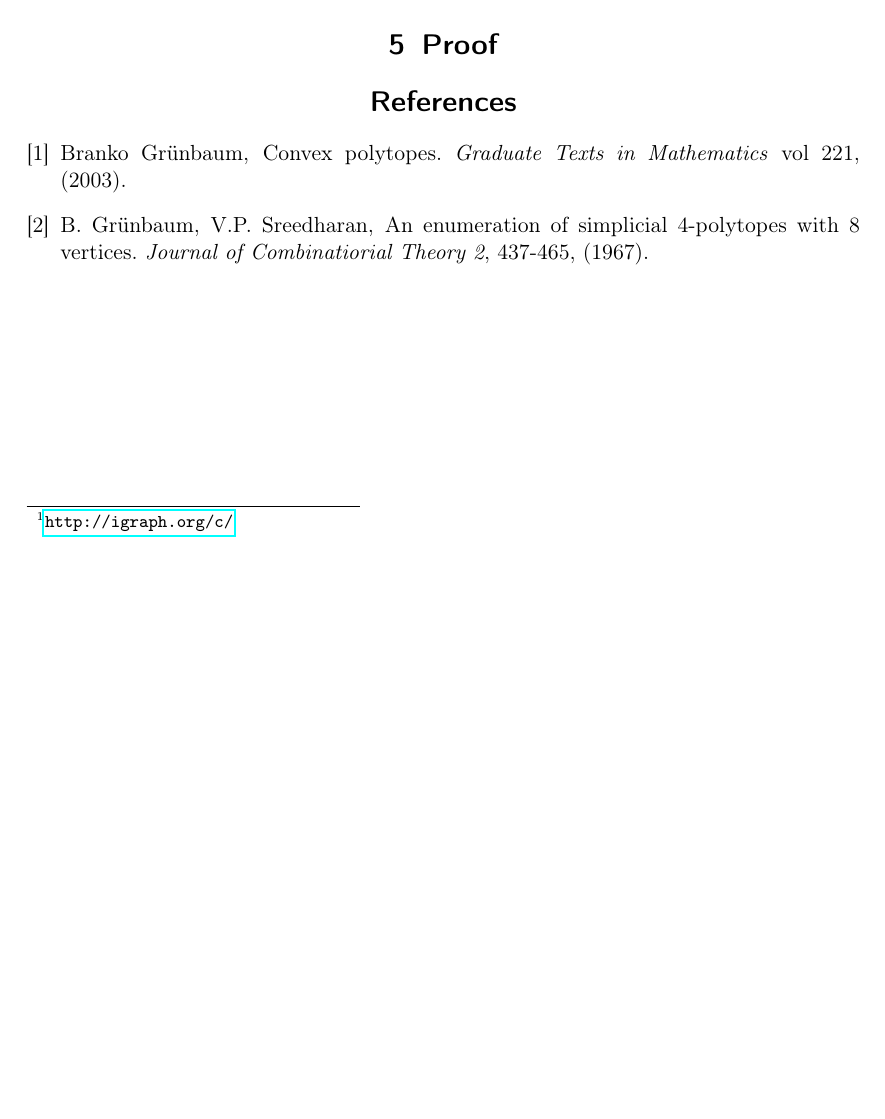
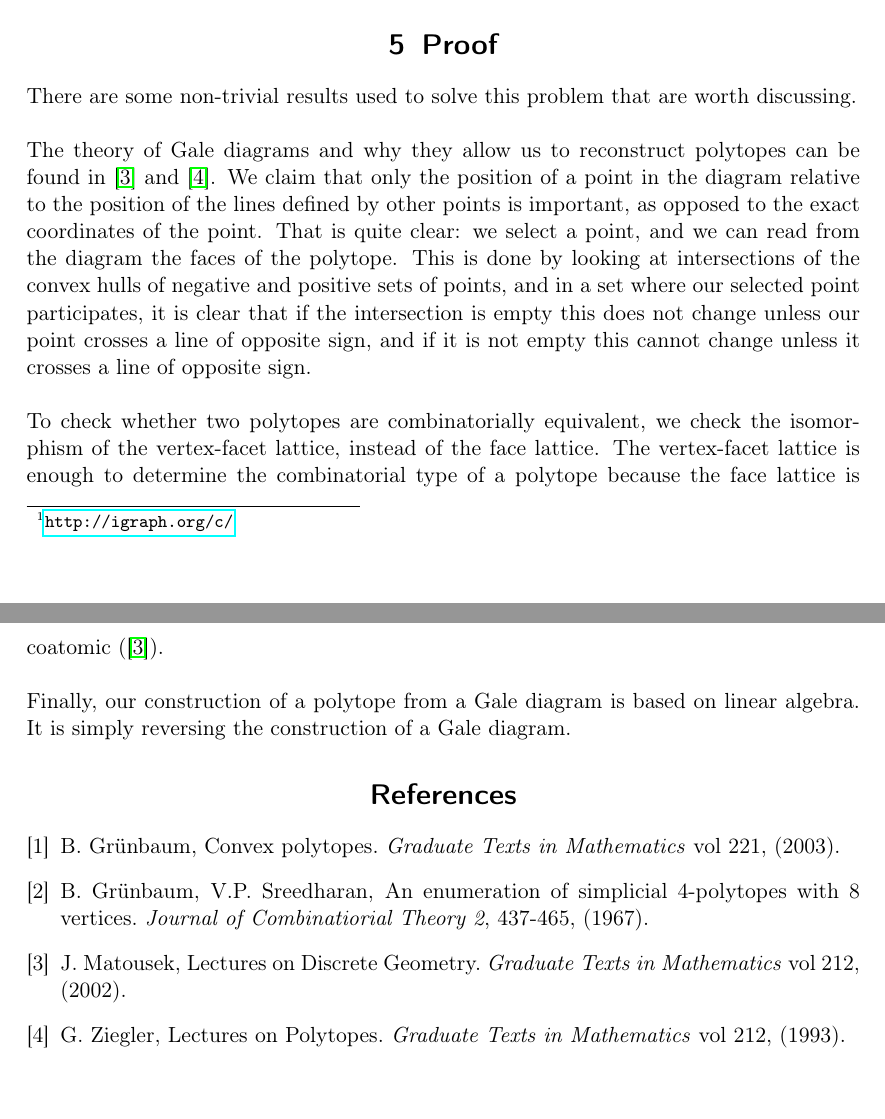
Before and after one commit to Simonvde/DAG-FinalProject, a LaTeX document (Report/finalReport.tex): part of page 3 of 3 before the commit and two parts of pages 3 and 4 of 4 after it, the two joined at a grey line, cut so that both start at the same text, the shorter picture padded with empty space. Compiled offline with pdfLaTeX.

Commit message:
updated report

```diff
--- a/Report/finalReport.tex
+++ b/Report/finalReport.tex
@@ -133,19 +133,32 @@ To check whether two Gale diagrams are isomorphic, we use the in igraph built in
 \\
-
 \texttt{gale\underline{ }to\underline{ }polytope} takes an affine Gale diagram that we know corresponds to a simplicial and neighbourly polytope and returns projective coordinates for the vertices of the polytope. The procedure follows the reverse idea of how the vectors of the Gale transform are obtained. We initially have a matrix $B$ with the Gale points in the plane, and a sign assigned to each of the points. We project from the origin in $\RR^3$ all positive points to the plane $Z = 1$, and all negative points to the plane $Z = -1$. Once we have this, we need the vector configuration to be balanced. Therefore we scale the vectors. We need coefficients $\lambda_i$ that multiply each vector $v_i$ and such that then all rows of the matrix $B$ sum to zero. To do this we can fix $5$ of the $\lambda_i$ since any other set of three points will have full rank because we are taking Gale diagrams where no three points are aligned, and then we only need to solve a $3x3$ linear system of equations. After the rescaling of the vectors of the Gale transform, we can get the kernel of their matrix and the vector of all ones is in its affine span, so we either move it or add it to the last row (which we can do by Steinitz Exchange Lemma) and we get 8 points of $\RR^4$ in projective coordinates that are the vertices of a polytope to which the Gale diagram corresponds to.\\
 \\
 \texttt{enumerate\underline{ }all\underline{ }polytope} (?)
 \section{Proof}
 %Describe why the program gives the correct result, use theorems and proof them or refer to the proof in a paper/book.
-
+There are some non-trivial results used to solve this problem that are worth discussing.\\
+\\
+The theory of Gale diagrams and why they allow us to reconstruct polytopes can be found in \cite{Ma02} and \cite{Zi93}. We claim that  only the position of a point in the diagram relative to the position of the lines defined by other points is important, as opposed to the exact coordinates of the point. That is quite clear: we select a point, and we can read from the diagram the faces of the polytope. This is done by looking at intersections of the convex hulls of negative and positive sets of points, and in a set where our selected point participates, it is clear that if the intersection is empty this does not change unless our point crosses a line of opposite sign, and if it is not empty this cannot change unless it crosses a line of opposite sign. \\
+\\
+To check whether two polytopes are combinatorially equivalent, we check the isomorphism of the vertex-facet lattice, instead of the face lattice. The vertex-facet lattice is enough to determine the combinatorial type of a polytope because the face lattice is coatomic (\cite{Ma02}).\\
+\\
+Finally, our construction of a polytope from a Gale diagram is based on linear algebra. It is simply reversing the construction of a Gale diagram.
 \begin{thebibliography}{9}
 
 \bibitem{Gr03}
-Branko Grünbaum, Convex polytopes. \textit{Graduate
+B. Grünbaum, Convex polytopes. \textit{Graduate
 Texts in Mathematics} vol 221, (2003).
 
 \bibitem{GrSr67}
 B. Grünbaum, V.P. Sreedharan, An enumeration of simplicial 4-polytopes with 8 vertices. \textit{Journal of Combinatiorial Theory 2}, 437-465, (1967).
 
+\bibitem{Ma02}
+J. Matousek, Lectures on Discrete Geometry. \textit{Graduate
+Texts in Mathematics} vol 212, (2002).
+
+\bibitem{Zi93}
+G. Ziegler, Lectures on Polytopes. \textit{Graduate
+Texts in Mathematics} vol 212, (1993).
+
 \end{thebibliography}
 \end{document}
```
Also changed, not shown: Report/finalReport.pdf, Report/finalReport.tex (2 more changed lines), 3 other files.
